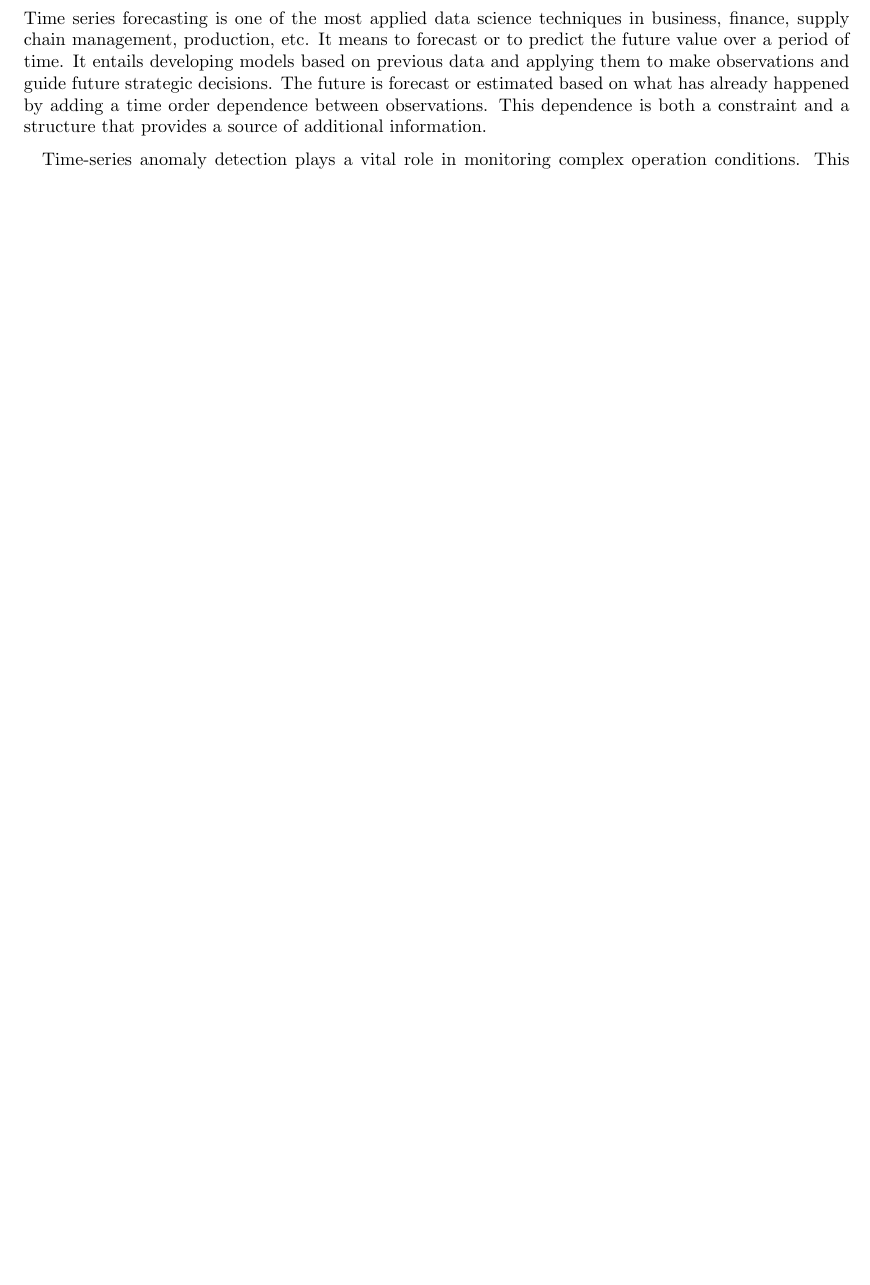
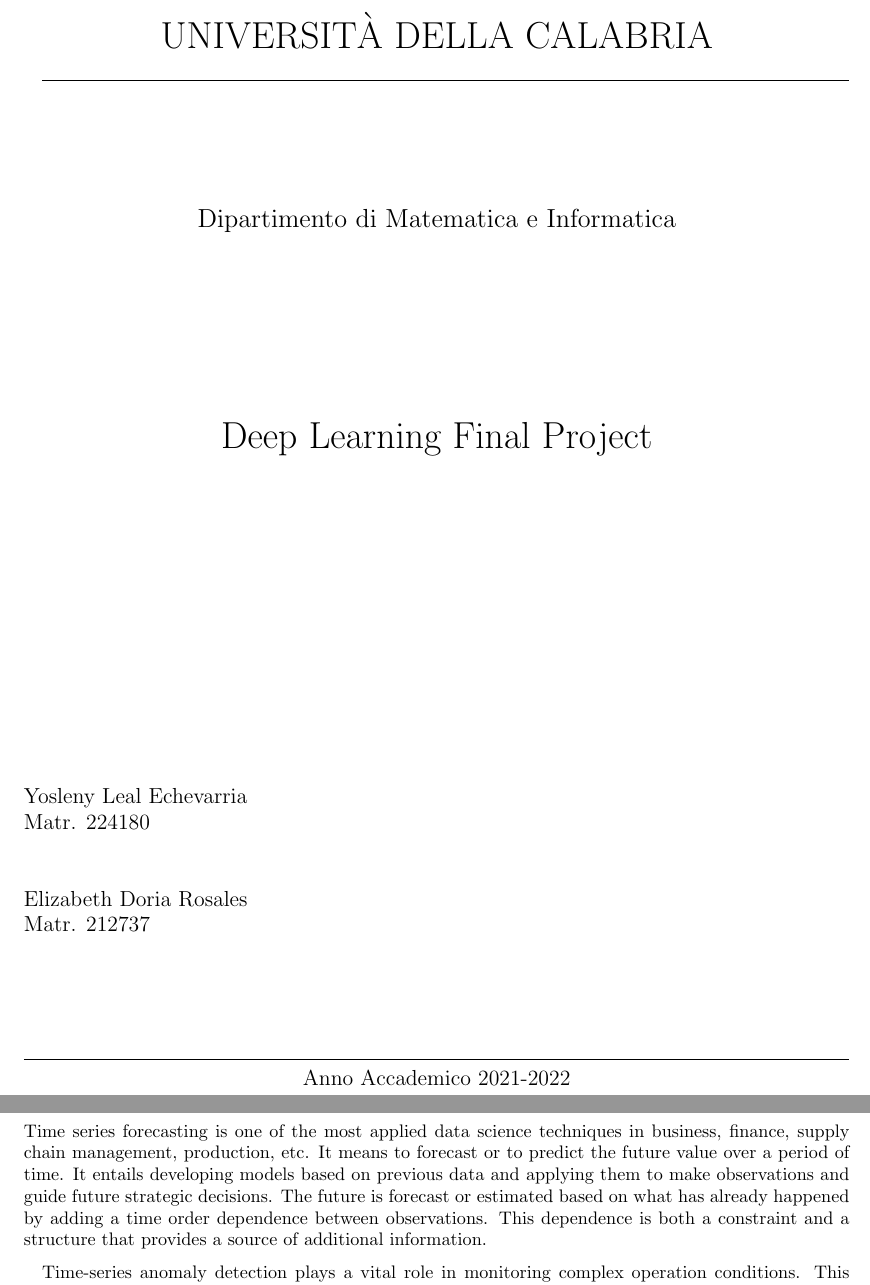
Before and after one commit to yosleny/deep-learning, a LaTeX document (tex/latex.tex): part of page 2 of 20 before the commit and two parts of pages 1 and 3 of 21 after it, the two joined at a grey line, cut at the place of the change, the shorter picture padded with empty space. Compiled offline with pdfLaTeX.

Commit message:
presentacion

```diff
--- a/tex/latex.tex
+++ b/tex/latex.tex
@@ -62,6 +62,39 @@
 
 \begin{document}
 
+\begin{titlepage}
+
+\vspace{-3.5cm}
+\centerline{\huge{UNIVERSIT\`A DELLA CALABRIA}}
+\hrulefill\\
+
+\vspace{2cm}
+\centerline{\Large{Dipartimento di Matematica e Informatica}}
+\vspace{1.5cm}
+
+
+\vspace{1.5cm}
+\begin{center}
+\huge{Deep Learning Final Project}\\
+\end{center}
+
+\vspace{6cm}
+
+
+\raggedright\large{Yosleny Leal Echevarria}\\
+\raggedright\large {Matr. 224180}\\
+
+\vspace{1cm}
+
+\raggedright\large{Elizabeth Doria Rosales}\\
+\raggedright\large {Matr. 212737}\\
+
+\vspace{2 cm}
+\hrulefill\\
+\centering\large{Anno Accademico 2021-2022}
+
+\end{titlepage}
+
 \tableofcontents
 
 \input{Introduction.tex}
```
Also changed, not shown: tex/latex.pdf, 1 other file.
